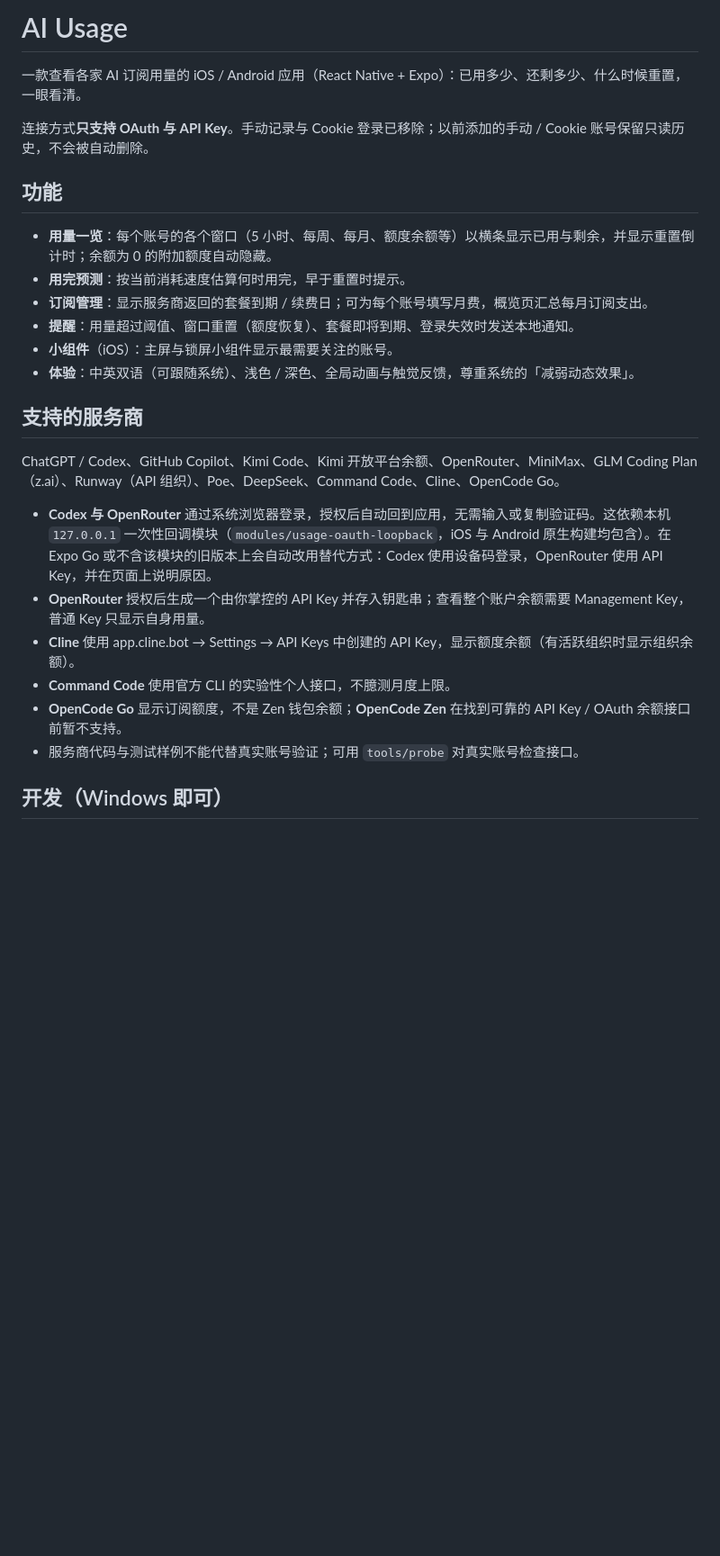
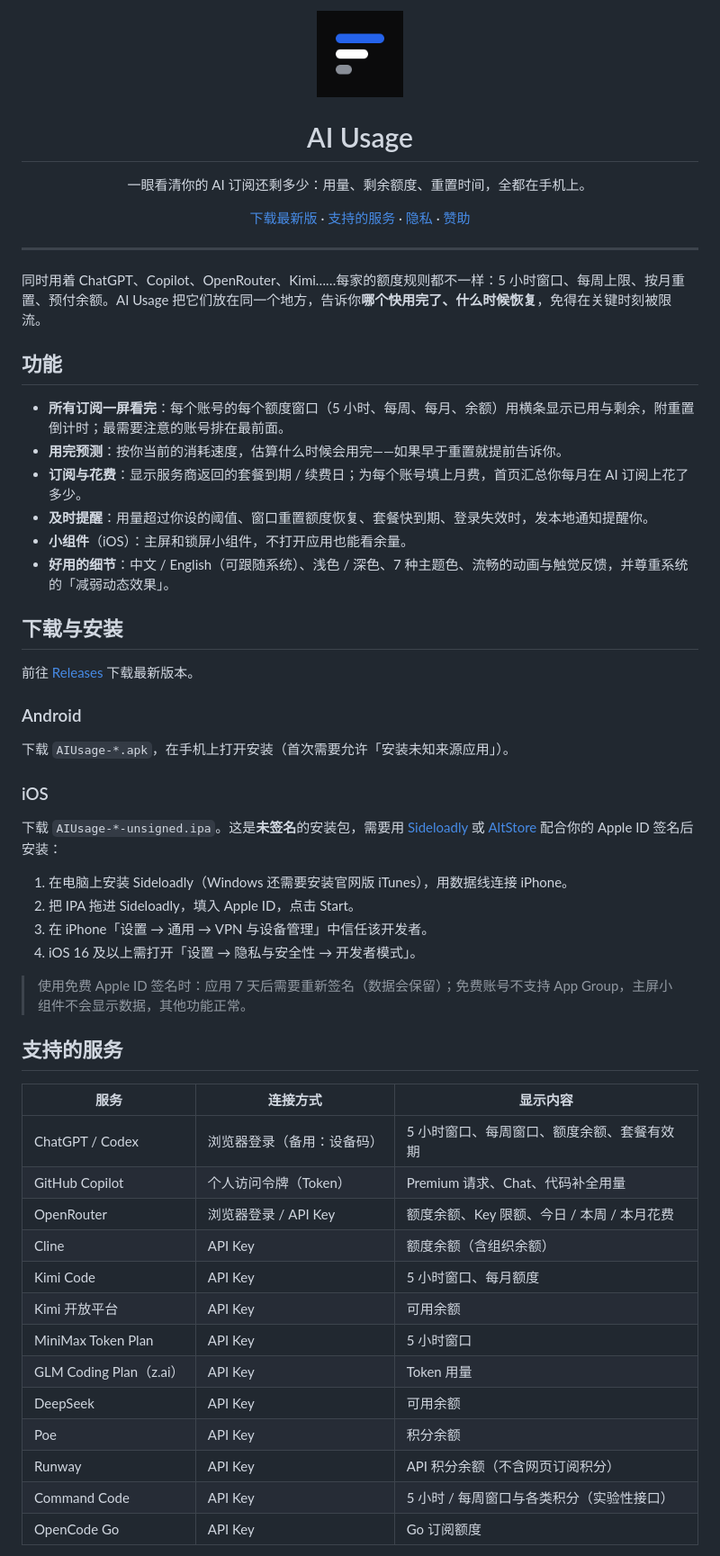
Before and after one commit to nextroad-dev/AIUsage, a Markdown page: README.md, the part around one of its changes. Shown at 90% size. Rendered like a GitHub page; blank space fills up the shorter version.

Commit message:
README: public-facing overview, install guide, providers, privacy and FAQ

```diff
--- a/README.md
+++ b/README.md
@@ -1,27 +1,67 @@
-# AI Usage
+<p align="center">
+  <img src="assets/images/icon.png" width="96" height="96" alt="AI Usage 图标" />
+</p>
 
-一款查看各家 AI 订阅用量的 iOS / Android 应用（React Native + Expo）：已用多少、还剩多少、什么时候重置，一眼看清。
+<h1 align="center">AI Usage</h1>
 
-连接方式**只支持 OAuth 与 API Key**。手动记录与 Cookie 登录已移除；以前添加的手动 / Cookie 账号保留只读历史，不会被自动删除。
+<p align="center">
+  一眼看清你的 AI 订阅还剩多少：用量、剩余额度、重置时间，全都在手机上。
+</p>
+
+<p align="center">
+  <a href="https://github.com/nextroad-dev/aiusage/releases/latest">下载最新版</a> ·
+  <a href="#支持的服务">支持的服务</a> ·
+  <a href="#隐私">隐私</a> ·
+  <a href="https://afdian.com/a/nextroad">赞助</a>
+</p>
+
+---
+
+同时用着 ChatGPT、Copilot、OpenRouter、Kimi……每家的额度规则都不一样：5 小时窗口、每周上限、按月重置、预付余额。AI Usage 把它们放在同一个地方，告诉你**哪个快用完了、什么时候恢复**，免得在关键时刻被限流。
 
 ## 功能
 
-- **用量一览**：每个账号的各个窗口（5 小时、每周、每月、额度余额等）以横条显示已用与剩余，并显示重置倒计时；余额为 0 的附加额度自动隐藏。
-- **用完预测**：按当前消耗速度估算何时用完，早于重置时提示。
-- **订阅管理**：显示服务商返回的套餐到期 / 续费日；可为每个账号填写月费，概览页汇总每月订阅支出。
-- **提醒**：用量超过阈值、窗口重置（额度恢复）、套餐即将到期、登录失效时发送本地通知。
-- **小组件**（iOS）：主屏与锁屏小组件显示最需要关注的账号。
-- **体验**：中英双语（可跟随系统）、浅色 / 深色、全局动画与触觉反馈，尊重系统的「减弱动态效果」。
+- **所有订阅一屏看完**：每个账号的每个额度窗口（5 小时、每周、每月、余额）用横条显示已用与剩余，附重置倒计时；最需要注意的账号排在最前面。
+- **用完预测**：按你当前的消耗速度，估算什么时候会用完——如果早于重置就提前告诉你。
+- **订阅与花费**：显示服务商返回的套餐到期 / 续费日；为每个账号填上月费，首页汇总你每月在 AI 订阅上花了多少。
+- **及时提醒**：用量超过你设的阈值、窗口重置额度恢复、套餐快到期、登录失效时，发本地通知提醒你。
+- **小组件**（iOS）：主屏和锁屏小组件，不打开应用也能看余量。
+- **好用的细节**：中文 / English（可跟随系统）、浅色 / 深色、7 种主题色、流畅的动画与触觉反馈，并尊重系统的「减弱动态效果」。
 
-## 支持的服务商
+## 下载与安装
 
-ChatGPT / Codex、GitHub Copilot、Kimi Code、Kimi 开放平台余额、OpenRouter、MiniMax、GLM Coding Plan（z.ai）、Runway（API 组织）、Poe、DeepSeek、Command Code、Cline、OpenCode Go。
+前往 [Releases](https://github.com/nextroad-dev/aiusage/releases/latest) 下载最新版本。
 
-- **Codex 与 OpenRouter** 通过系统浏览器登录，授权后自动回到应用，无需输入或复制验证码。这依赖本机 `127.0.0.1` 一次性回调模块（`modules/usage-oauth-loopback`，iOS 与 Android 原生构建均包含）。在 Expo Go 或不含该模块的旧版本上会自动改用替代方式：Codex 使用设备码登录，OpenRouter 使用 API Key，并在页面上说明原因。
-- **OpenRouter** 授权后生成一个由你掌控的 API Key 并存入钥匙串；查看整个账户余额需要 Management Key，普通 Key 只显示自身用量。
-- **Cline** 使用 app.cline.bot → Settings → API Keys 中创建的 API Key，显示额度余额（有活跃组织时显示组织余额）。
-- **Command Code** 使用官方 CLI 的实验性个人接口，不臆测月度上限。
-- **OpenCode Go** 显示订阅额度，不是 Zen 钱包余额；**OpenCode Zen** 在找到可靠的 API Key / OAuth 余额接口前暂不支持。
-- 服务商代码与测试样例不能代替真实账号验证；可用 `tools/probe` 对真实账号检查接口。
+### Android
 
-## 开发（Windows 即可）
+下载 `AIUsage-*.apk`，在手机上打开安装（首次需要允许「安装未知来源应用」）。
+
+### iOS
+
+下载 `AIUsage-*-unsigned.ipa`。这是**未签名**的安装包，需要用 [Sideloadly](https://sideloadly.io/) 或 [AltStore](https://altstore.io/) 配合你的 Apple ID 签名后安装：
+
+1. 在电脑上安装 Sideloadly（Windows 还需要安装官网版 iTunes），用数据线连接 iPhone。
+2. 把 IPA 拖进 Sideloadly，填入 Apple ID，点击 Start。
+3. 在 iPhone「设置 → 通用 → VPN 与设备管理」中信任该开发者。
+4. iOS 16 及以上需打开「设置 → 隐私与安全性 → 开发者模式」。
+
+> 使用免费 Apple ID 签名时：应用 7 天后需要重新签名（数据会保留）；免费账号不支持 App Group，主屏小组件不会显示数据，其他功能正常。
+
+## 支持的服务
+
+| 服务 | 连接方式 | 显示内容 |
+|---|---|---|
+| ChatGPT / Codex | 浏览器登录（备用：设备码） | 5 小时窗口、每周窗口、额度余额、套餐有效期 |
+| GitHub Copilot | 个人访问令牌（Token） | Premium 请求、Chat、代码补全用量 |
+| OpenRouter | 浏览器登录 / API Key | 额度余额、Key 限额、今日 / 本周 / 本月花费 |
+| Cline | API Key | 额度余额（含组织余额） |
+| Kimi Code | API Key | 5 小时窗口、每月额度 |
+| Kimi 开放平台 | API Key | 可用余额 |
+| MiniMax Token Plan | API Key | 5 小时窗口 |
+| GLM Coding Plan（z.ai） | API Key | Token 用量 |
+| DeepSeek | API Key | 可用余额 |
+| Poe | API Key | 积分余额 |
+| Runway | API Key | API 积分余额（不含网页订阅积分） |
+| Command Code | API Key | 5 小时 / 每周窗口与各类积分（实验性接口） |
+| OpenCode Go | API Key | Go 订阅额度 |
+
```
Also changed, not shown: other parts of README.md (+33 -18 lines).
